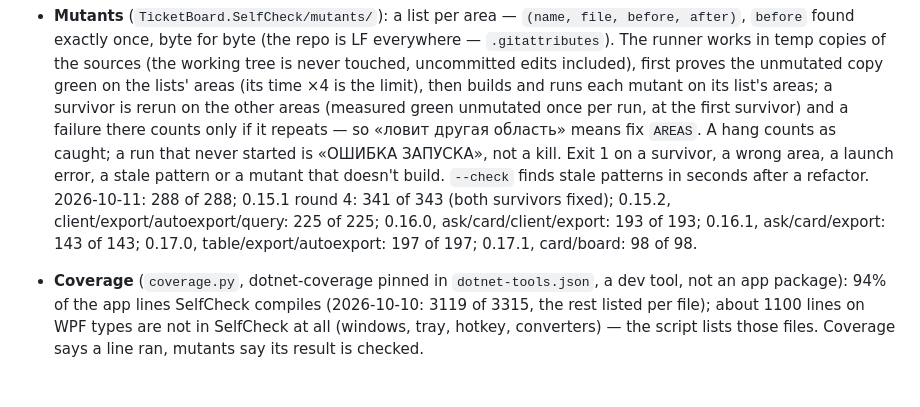
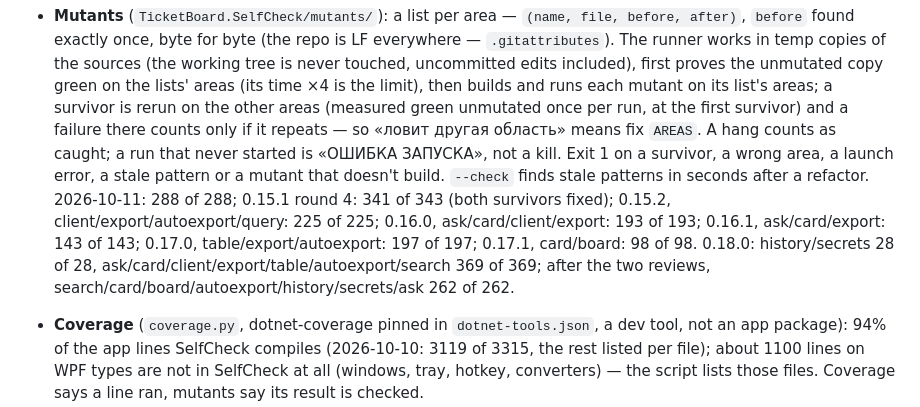
Before and after one commit to Ignatii1/TechSupportTicketManager, a Markdown page: AGENTS.md, the part around the change. Drawn GitHub-style; blank space fills up the shorter version.

Commit message:
Mutant counts for 0.18.0
Co-Authored-By: Claude Opus 5.5 <noreply@anthropic.com>
Claude-Session: https://claude.ai/code/session_015St8iwX31aM6TePBcvfCie

```diff
--- a/AGENTS.md
+++ b/AGENTS.md
@@ -42,7 +42,7 @@ python3 TicketBoard.SelfCheck/coverage.py MainViewModel      # lines no check ex
   (its time ×4 is the limit), then builds and runs each mutant on its list's areas; a survivor is rerun on the other
   areas (measured green unmutated once per run, at the first survivor) and a failure there counts only if it repeats —
   so «ловит другая область» means fix `AREAS`. A hang counts as caught; a run that never started is «ОШИБКА
-  ЗАПУСКА», not a kill. Exit 1 on a survivor, a wrong area, a launch error, a stale pattern or a mutant that doesn't build. `--check` finds stale patterns in seconds after a refactor. 2026-10-11: 288 of 288; 0.15.1 round 4: 341 of 343 (both survivors fixed); 0.15.2, client/export/autoexport/query: 225 of 225; 0.16.0, ask/card/client/export: 193 of 193; 0.16.1, ask/card/export: 143 of 143; 0.17.0, table/export/autoexport: 197 of 197; 0.17.1, card/board: 98 of 98.
+  ЗАПУСКА», not a kill. Exit 1 on a survivor, a wrong area, a launch error, a stale pattern or a mutant that doesn't build. `--check` finds stale patterns in seconds after a refactor. 2026-10-11: 288 of 288; 0.15.1 round 4: 341 of 343 (both survivors fixed); 0.15.2, client/export/autoexport/query: 225 of 225; 0.16.0, ask/card/client/export: 193 of 193; 0.16.1, ask/card/export: 143 of 143; 0.17.0, table/export/autoexport: 197 of 197; 0.17.1, card/board: 98 of 98. 0.18.0: history/secrets 28 of 28, ask/card/client/export/table/autoexport/search 369 of 369; after the two reviews, search/card/board/autoexport/history/secrets/ask 262 of 262.
 - **Coverage** (`coverage.py`, dotnet-coverage pinned in `dotnet-tools.json`, a dev tool, not an app package): 94% of the
   app lines SelfCheck compiles (2026-10-10: 3119 of 3315, the rest listed per file); about 1100 lines on WPF types are
   not in SelfCheck at all (windows, tray, hotkey, converters) — the script lists those files. Coverage says a line ran,
```
